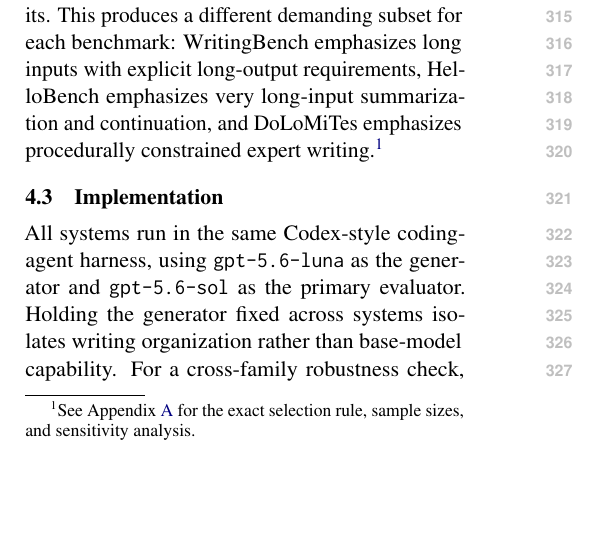
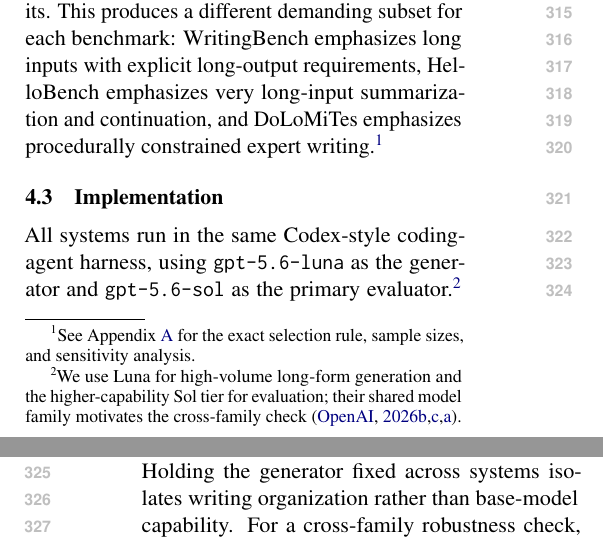
Before and after one commit to shunk031/agentic-cognitive-writing, a LaTeX paper (paper/acl_latex.tex, which reads paper/sec/04_experiments.tex): part of one column of page 4 of 40 before the commit and two parts of the columns of pages 4 and 5 of 40 after it, the two joined at a grey line, cut so that both start at the same text, the shorter picture padded with empty space. Compiled offline with pdfLaTeX.

Commit message:
paper: keep concise model rationale in main text

```diff
--- a/paper/sec/04_experiments.tex
+++ b/paper/sec/04_experiments.tex
@@ -36,7 +36,7 @@ This produces a different demanding subset for each benchmark: WritingBench emph
 \subsection{Implementation}
 \label{sec:implementation}
 
-All systems run in the same Codex-style coding-agent harness, using \modelGenBare\ as the generator and \modelJudgeBare\ as the primary evaluator.
+All systems run in the same Codex-style coding-agent harness, using \modelGenBare\ as the generator and \modelJudgeBare\ as the primary evaluator.\footnote{We use Luna for high-volume long-form generation and the higher-capability Sol tier for evaluation; their shared model family motivates the cross-family check~\citep{openai2026luna,openai2026sol,openai2026gpt56}.}
 Holding the generator fixed across systems isolates writing organization rather than base-model capability.
 For a cross-family robustness check, we also rescore selected system comparisons with \modelCross.
 Our system is packaged as an agent skill: the top-level \texttt{Monitor} invokes \texttt{Planner}, \texttt{Translator}, and \texttt{Reviewer} through the harness's subagent mechanism.\footnote{See Appendix~\ref{app:prompts} for the complete prompts and Appendix~\ref{app:runtime} for the runtime settings.}
```
